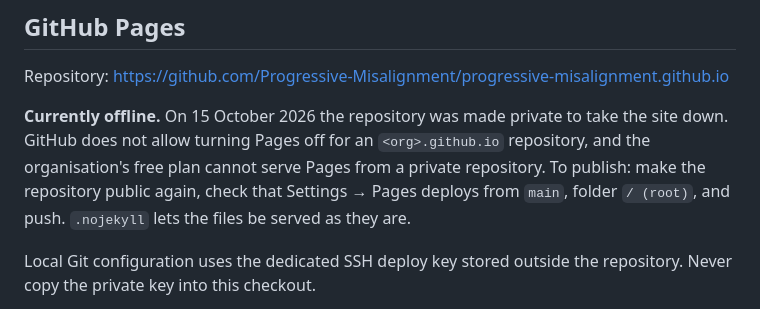
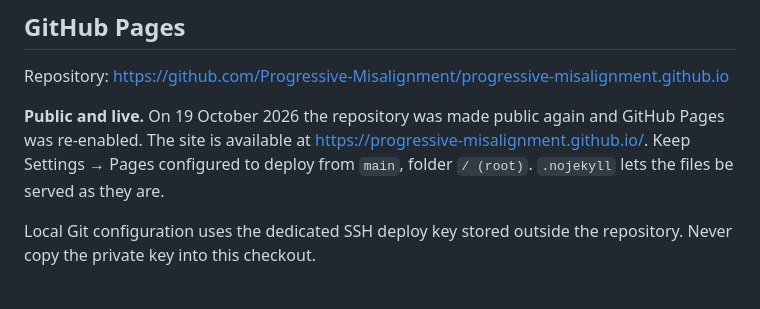
Before and after one commit to Progressive-Misalignment/progressive-misalignment.github.io, a Markdown page: README.md, the part around the change. Rendered like a GitHub page.

Commit message:
Record restored public GitHub Pages hosting

```diff
--- a/README.md
+++ b/README.md
@@ -91,7 +91,7 @@ python3 scripts/version_assets.py
 
 Repository: https://github.com/Progressive-Misalignment/progressive-misalignment.github.io
 
-**Currently offline.** On 15 October 2026 the repository was made private to take the site down. GitHub does not allow turning Pages off for an `<org>.github.io` repository, and the organisation's free plan cannot serve Pages from a private repository. To publish: make the repository public again, check that Settings → Pages deploys from `main`, folder `/ (root)`, and push. `.nojekyll` lets the files be served as they are.
+**Public and live.** On 19 October 2026 the repository was made public again and GitHub Pages was re-enabled. The site is available at https://progressive-misalignment.github.io/. Keep Settings → Pages configured to deploy from `main`, folder `/ (root)`. `.nojekyll` lets the files be served as they are.
 
 Local Git configuration uses the dedicated SSH deploy key stored outside the repository. Never copy the private key into this checkout.
 
```
